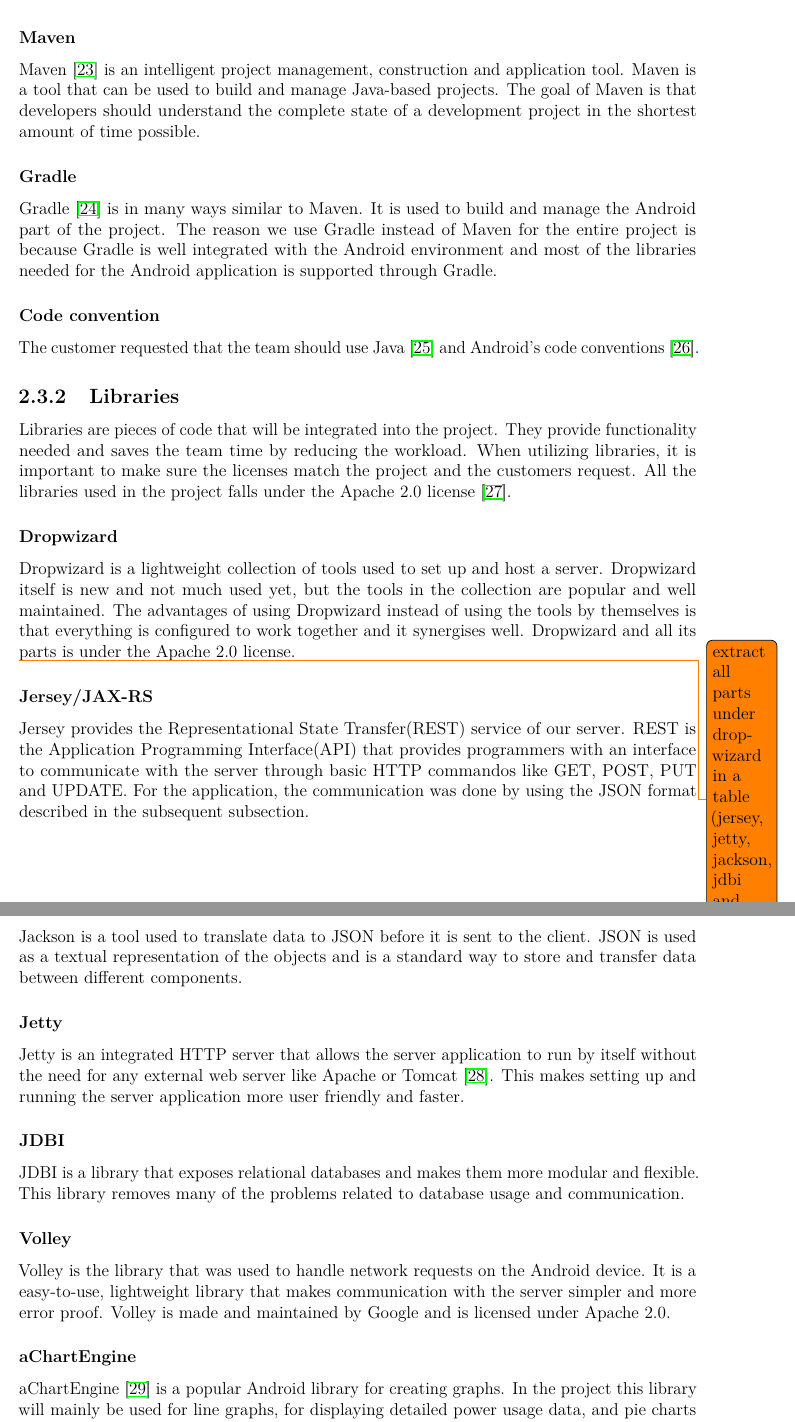
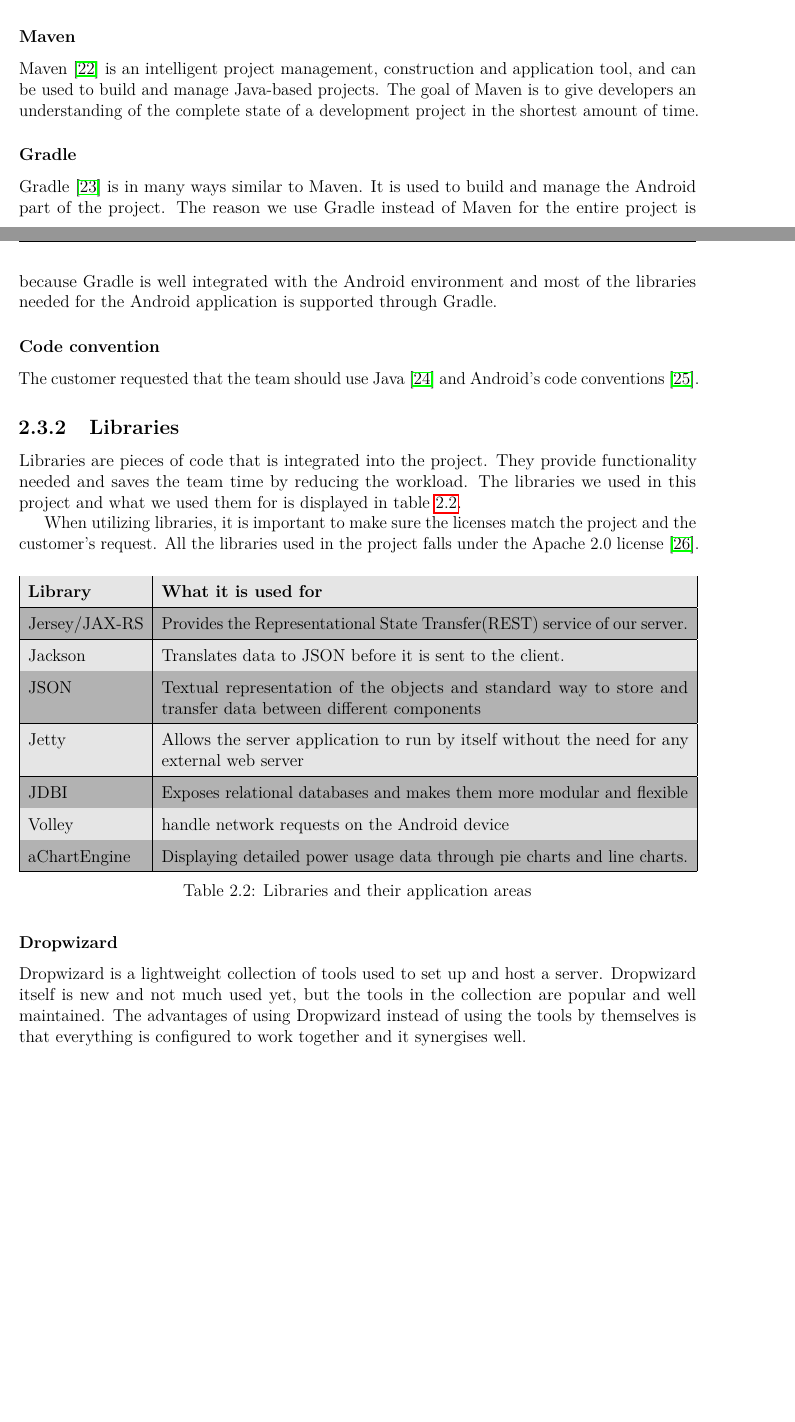
Before and after one commit to haavardlian/IT2901, a LaTeX thesis (report/rapport.tex, which reads report/ch/prestudy/sec/code.tex, report/ch/prestudy/sec/libraries.tex): two parts of pages 21 and 22 of 94 before the commit and two parts of pages 20 and 21 of 93 after it, joined at a grey line, cut so that both start at the same text, the shorter picture padded with empty space. Compiled offline with pdfLaTeX.

Commit message:
Converting libraries to table

```diff
--- a/report/ch/prestudy/sec/code.tex
+++ b/report/ch/prestudy/sec/code.tex
@@ -16 +12,2 @@
 
+The team decided to keep the back-end part optional. All the IDEs have tools for checking the code quality and code conventions, and compatibility between them was only be a minor issue that could be resolved with Git.
@@ -23,6 +14,6 @@
 
 \subsubsection{Maven}
-Maven~\cite{maven} is an intelligent project management, construction and application tool. Maven is a tool that can be used to build and manage Java-based projects. The goal of Maven is that developers should understand the complete state of a development project in the shortest amount of time possible.
+Maven~\cite{maven} is an intelligent project management, construction and application tool, and can be used to build and manage Java-based projects. The goal of Maven is to give developers an understanding of the complete state of a development project in the shortest amount of time.
 
 \subsubsection{Gradle}
 Gradle~\cite{Gradle} is in many ways similar to Maven. It is used to build and manage the Android part of the project. The reason we use Gradle instead of Maven for the entire project is because Gradle is well integrated with the Android environment and most of the libraries needed for the Android application is supported through Gradle.
--- a/report/ch/prestudy/sec/libraries.tex
+++ b/report/ch/prestudy/sec/libraries.tex
@@ -1,12 +1,28 @@
 \subsection{Libraries}
 \label{sec:libraries}
-Libraries are pieces of code that will be integrated into the project. They provide functionality needed and saves the team time by reducing the workload.
-When utilizing libraries, it is important to make sure the licenses match the project and the customers request. All the libraries used in the project falls under the Apache 2.0 license~\cite{Apache}.
+Libraries are pieces of code that is integrated into the project. They provide functionality needed and saves the team time by reducing the workload. The libraries we used in this project and what we used them for is displayed in table~\ref{tab:libs}.
+
+When utilizing libraries, it is important to make sure the licenses match the project and the customer's request. All the libraries used in the project falls under the Apache 2.0 license~\cite{Apache}.
+
+\begin{table}[H]
+\rowcolors{0}{lightgray}{darkgray}
+\begin{tabular}{|l|p{12.9cm}|}
+\hline
+\textbf{Library }& \textbf{What it is used for}\\\hline
+Jersey/JAX-RS & Provides the Representational State Transfer(REST) service of our server.\\\hline
+Jackson&Translates data to JSON before it is sent to the client.\\\hline
+JSON&Textual representation of the objects and standard way to store and transfer data between different components\\\hline
+Jetty&Allows the server application to run by itself without the need for any external web server\\\hline
+JDBI&Exposes relational databases and makes them more modular and flexible\\\hline
+Volley & handle network requests on the Android device\\\hline
+aChartEngine& Displaying detailed power usage data through  pie charts and line charts.\\\hline
+\end{tabular}
+\caption{Libraries and their application areas}
+\label{tab:libs}
+\end{table}
 
 \subsubsection{Dropwizard}
 Dropwizard is a lightweight collection of tools used to set up and host a server. Dropwizard itself is new and not much used yet, but the tools in the collection are popular and well maintained.
 The advantages of using Dropwizard instead of using the tools by themselves is that everything is configured to work together and it synergises well.
-Dropwizard and all its parts is under the Apache 2.0 license.
 
-\todo{extract all parts under dropwizard in a table (jersey, jetty, jackson, jdbi and more, if any)}
 
@@ -13,10 +31,12 @@
 \subsubsection{Jersey/JAX-RS}
-Jersey provides the Representational State Transfer(REST) service of our server. REST is the Application Programming Interface(API) that provides programmers with an
+%Jersey provides the Representational State Transfer(REST) service of our server.
+REST is the Application Programming Interface(API) that provides programmers with an
 interface to communicate with the server through basic HTTP commandos like GET, POST, PUT and UPDATE. For the application, the communication was done by using the JSON format
 described in the subsequent subsection.
 
 \subsubsection{Jackson}
-Jackson is a tool used to translate data to JSON before it is sent to the client. JSON is used as a textual representation of the objects and is a standard way to store
+%Jackson is a tool used to translate data to JSON before it is sent to the client.
+JSON is used as a textual representation of the objects and is a standard way to store
 and transfer data between different components.
 
 \subsubsection{Jetty}
@@ -24,12 +44,11 @@
 This makes setting up and running the server application more user friendly and faster.
 
 \subsubsection{JDBI}
-JDBI is a library that exposes relational databases and makes them more modular and flexible. This library removes many of the problems related to database usage and communication.
+%JDBI is a library that exposes relational databases and makes them more modular and flexible.
+This library removes many of the problems related to database usage and communication.
 
 \subsubsection{Volley}
 Volley is the library that was used to handle network requests on the Android device. It is a easy-to-use, lightweight library that makes communication with the server
-simpler and more error proof.  Volley is made and maintained by Google and is licensed under Apache 2.0.
+simpler and more error proof.
 
 \subsubsection{aChartEngine}
-aChartEngine~\cite{achart} is a popular Android library for creating graphs. In the project this library will mainly be used for line graphs, for displaying detailed power
-usage data, and pie charts for comparing power consumption between devices. This library is licensed under Apache 2.0
```
Also changed, not shown: report/ch/prestudy/sec/altsolution.tex (+35 -34 lines), report/ch/prestudy/sec/devenvironment.tex (+1 -2 lines), report/ch/retrospect/retrospect.tex (+8 -0 lines), report/ch/prestudy/sec/code.tex (18 more changed lines), report/ch/prestudy/sec/libraries.tex (9 more changed lines).
